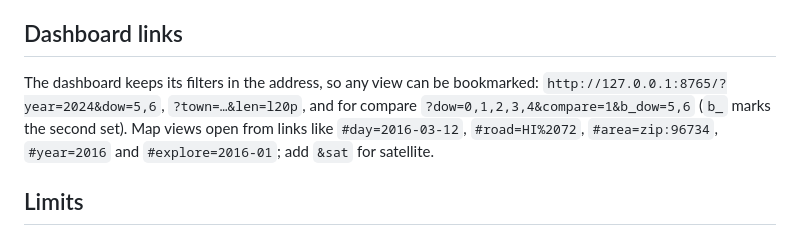
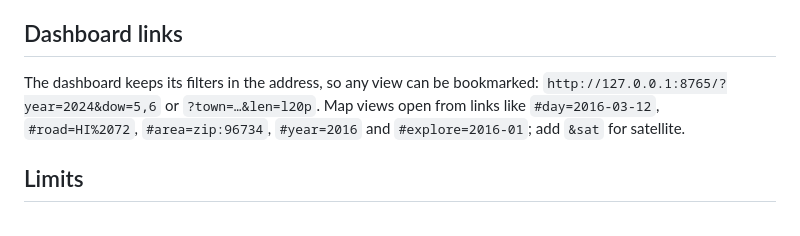
Before and after one commit to jakevig-design/drivelog, a Markdown page: docs/REFERENCE.md, the part around the change. Rendered like a GitHub page.

```diff
--- a/docs/REFERENCE.md
+++ b/docs/REFERENCE.md
@@ -57,8 +57,7 @@ Android-format export instead.
 ## Dashboard links
 
 The dashboard keeps its filters in the address, so any view can be bookmarked:
-`http://127.0.0.1:8765/?year=2024&dow=5,6`, `?town=…&len=l20p`, and for compare
-`?dow=0,1,2,3,4&compare=1&b_dow=5,6` (`b_` marks the second set). Map views open from links like `#day=2016-03-12`,
+`http://127.0.0.1:8765/?year=2024&dow=5,6` or `?town=…&len=l20p`. Map views open from links like `#day=2016-03-12`,
 `#road=HI%2072`, `#area=zip:96734`, `#year=2016` and `#explore=2016-01`; add `&sat` for satellite.
 
 ## Limits
```
Also changed, not shown: README.md (+13 -9 lines), docs/ARCHITECTURE.md (+6 -1 lines), docs/screenshots/compare.png (deleted), docs/screenshots/dashboard.png, docs/screenshots/picked.png (added), 13 other files.
